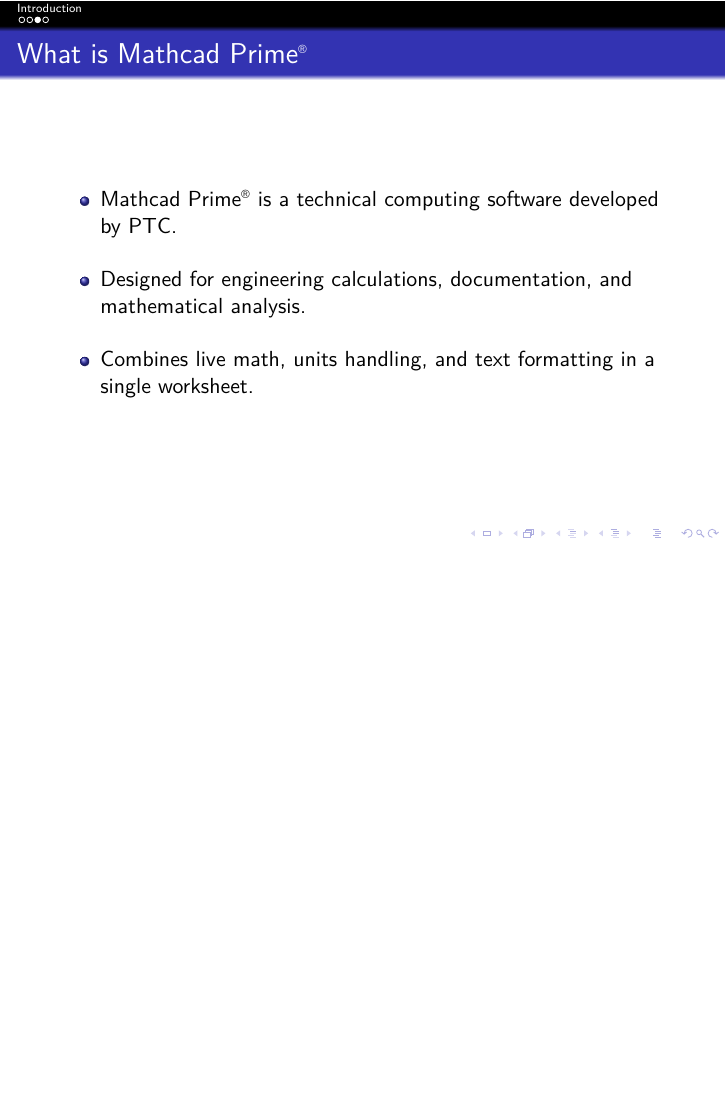
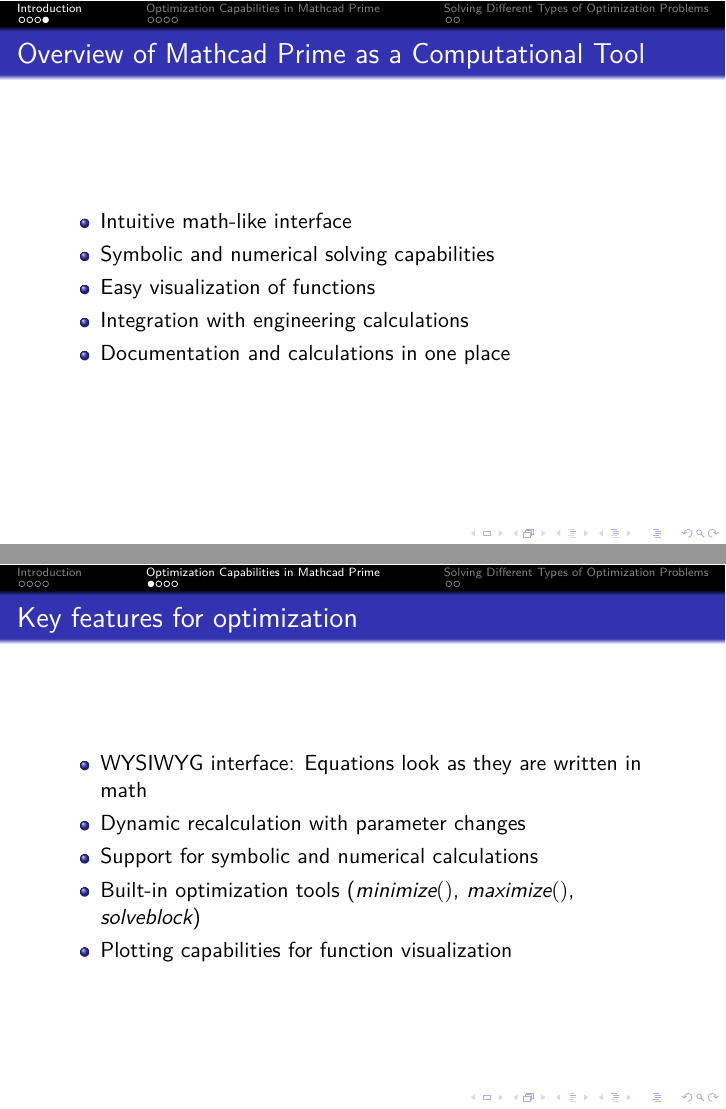
Before and after one commit to farid-cs/optimization, LaTeX slides (presentation.tex): page 5 of 6 before the commit and pages 6 and 7 of 12 after it, the two joined at a grey line, the shorter picture padded with empty space. Compiled offline with XeLaTeX.

Commit message:
A longer variant

```diff
--- a/presentation.tex
+++ b/presentation.tex
@@ -37,10 +39,5 @@
 \end{itemize}
 \end{frame}
 
-\begin{frame}{What is Mathcad Prime\textsuperscript{\tiny\textregistered}}
+\begin{frame}{Applications of Optimization}
 \begin{itemize}
-\item Mathcad Prime\textsuperscript{\tiny\textregistered} is a technical computing software developed by PTC.
-\vspace{10pt}
-\item Designed for engineering calculations, documentation, and mathematical analysis.
-\vspace{10pt}
-\item Combines live math, units handling, and text formatting in a single worksheet.
@@ -47,3 +48,26 @@
 \end{itemize}
 \end{frame}
 
+\begin{frame}{Overview of Mathcad Prime as a Computational Tool}
+\begin{itemize}
+\item Intuitive math-like interface
+\item Symbolic and numerical solving capabilities
+\item Easy visualization of functions
+\item Integration with engineering calculations
+\item Documentation and calculations in one place
+\end{itemize}
+\end{frame}
+
+\section{Optimization Capabilities in Mathcad Prime}
+
+\begin{frame}{Key features for optimization}
+\begin{itemize}
+\item WYSIWYG interface: Equations look as they are written in math
+\item Dynamic recalculation with parameter changes
+\item Support for symbolic and numerical calculations
+\item Built-in optimization tools ($minimize()$, $maximize()$, $solve block$)
+\item Plotting capabilities for function visualization
+\end{itemize}
+\end{frame}
+
+\begin{frame}{Built-in Optimization Functions}
@@ -50,0 +91 @@
+\begin{frame}{Constraints in Optimization Problems}
@@ -50,0 +100,3 @@
+\section{Solving Different Types of Optimization Problems}
+
+\begin{frame}{Unconstrained Optimization Problems}
```
Also changed, not shown: presentation.tex (49 more changed lines).
